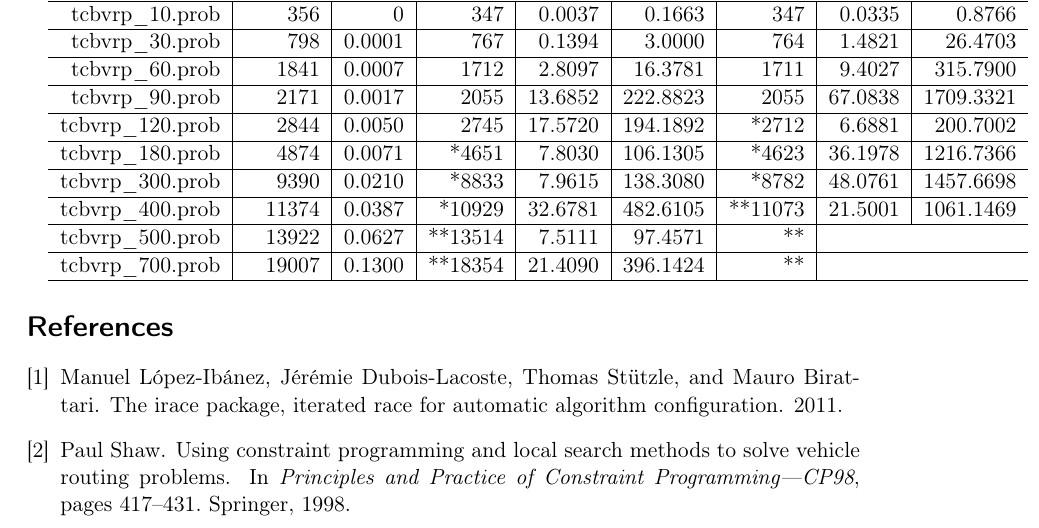
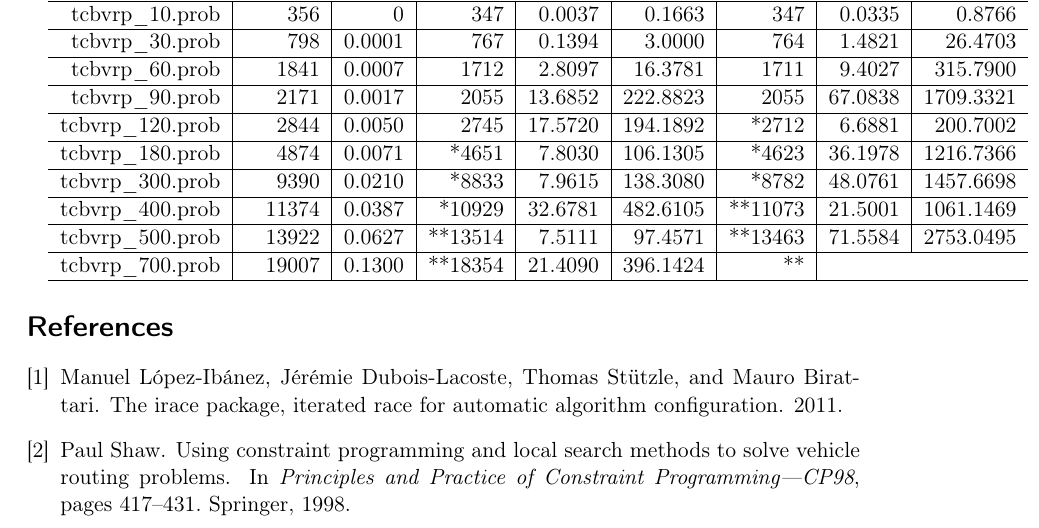
Before and after one commit to cmmw/heuristic-optimization-techniques, a LaTeX document (ex1/paper/article0.tex): part of page 3 of 3, cut so that both start at the same text. Compiled offline with pdfLaTeX.

Commit message:
result table

```diff
--- a/ex1/paper/article0.tex
+++ b/ex1/paper/article0.tex
@@ -114,7 +114,7 @@ tcbvrp\_300.prob & 9390 & 0.0210 & *8833 & 7.9615 & 138.3080 & *8782 & 48.0761 &
 \hline
 tcbvrp\_400.prob & 11374 & 0.0387 & *10929 & 32.6781 & 482.6105 & **11073 & 21.5001 & 1061.1469 \\
 \hline
-tcbvrp\_500.prob & 13922 & 0.0627 & **13514 & 7.5111 & 97.4571 & ** \\
+tcbvrp\_500.prob & 13922 & 0.0627 & **13514 & 7.5111 & 97.4571 & **13463 & 71.5584 & 2753.0495 \\
 \hline
 tcbvrp\_700.prob & 19007 & 0.1300 & **18354 & 21.4090 & 396.1424 & ** \\
 \hline
```
